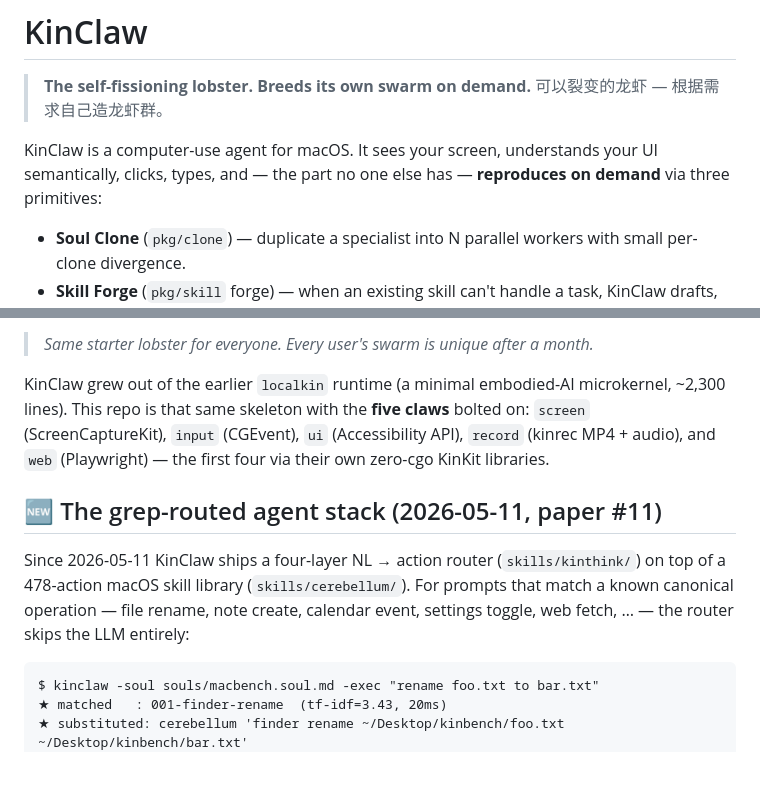
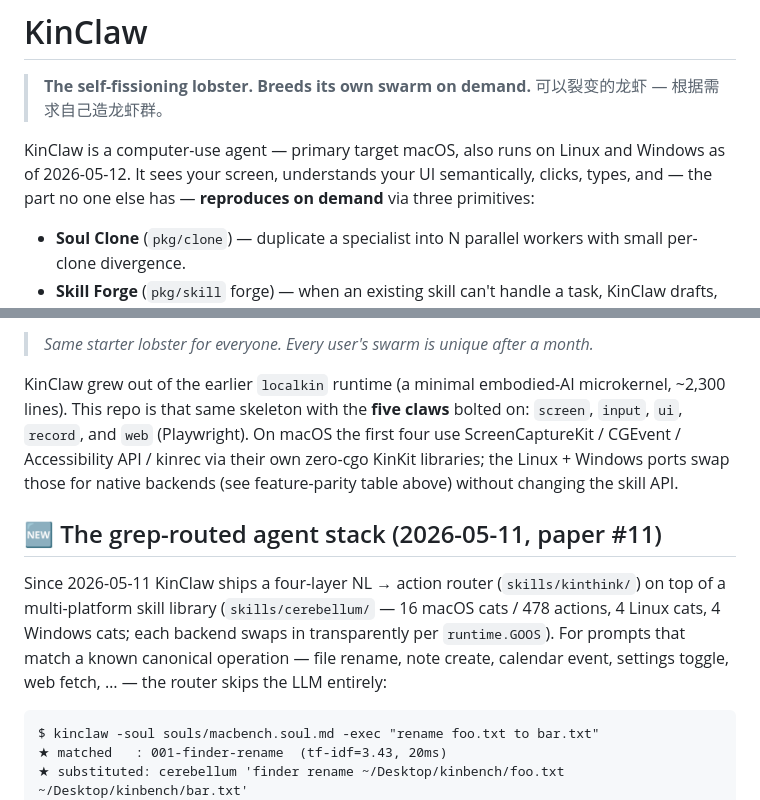
Before and after one commit to LocalKinAI/kinclaw, a Markdown page: README.md, 2 parts joined by grey strips. Drawn GitHub-style; blank space fills up the shorter version.

````diff
--- a/README.md
+++ b/README.md
@@ -3,9 +3,10 @@
 > **The self-fissioning lobster. Breeds its own swarm on demand.**
 > 可以裂变的龙虾 — 根据需求自己造龙虾群。
 
-KinClaw is a computer-use agent for macOS. It sees your screen,
-understands your UI semantically, clicks, types, and — the part no
-one else has — **reproduces on demand** via three primitives:
+KinClaw is a computer-use agent — primary target macOS, also runs on
+Linux and Windows as of 2026-05-12. It sees your screen, understands
+your UI semantically, clicks, types, and — the part no one else has —
+**reproduces on demand** via three primitives:
 
 - **Soul Clone** (`pkg/clone`) — duplicate a specialist into N
   parallel workers with small per-clone divergence.
@@ -44,18 +45,22 @@ Daily-driver souls:
 
 KinClaw grew out of the earlier `localkin` runtime (a minimal
 embodied-AI microkernel, ~2,300 lines). This repo is that same
-skeleton with the **five claws** bolted on: `screen` (ScreenCaptureKit),
-`input` (CGEvent), `ui` (Accessibility API), `record` (kinrec MP4 +
-audio), and `web` (Playwright) — the first four via their own zero-cgo
-KinKit libraries.
+skeleton with the **five claws** bolted on: `screen`, `input`, `ui`,
+`record`, and `web` (Playwright). On macOS the first four use
+ScreenCaptureKit / CGEvent / Accessibility API / kinrec via their own
+zero-cgo KinKit libraries; the Linux + Windows ports swap those for
+native backends (see feature-parity table above) without changing the
+skill API.
 
 ## 🆕 The grep-routed agent stack (2026-05-11, paper #11)
 
 Since 2026-05-11 KinClaw ships a four-layer NL → action router
-(`skills/kinthink/`) on top of a 478-action macOS skill library
-(`skills/cerebellum/`). For prompts that match a known canonical
-operation — file rename, note create, calendar event, settings
-toggle, web fetch, … — the router skips the LLM entirely:
+(`skills/kinthink/`) on top of a multi-platform skill library
+(`skills/cerebellum/` — 16 macOS cats / 478 actions, 4 Linux cats,
+4 Windows cats; each backend swaps in transparently per `runtime.GOOS`).
+For prompts that match a known canonical operation — file rename,
+note create, calendar event, settings toggle, web fetch, … — the
+router skips the LLM entirely:
 
 ```
 $ kinclaw -soul souls/macbench.soul.md -exec "rename foo.txt to bar.txt"
````
Also changed, not shown: skills/cerebellum/SKILL.md (+20 -10 lines).
